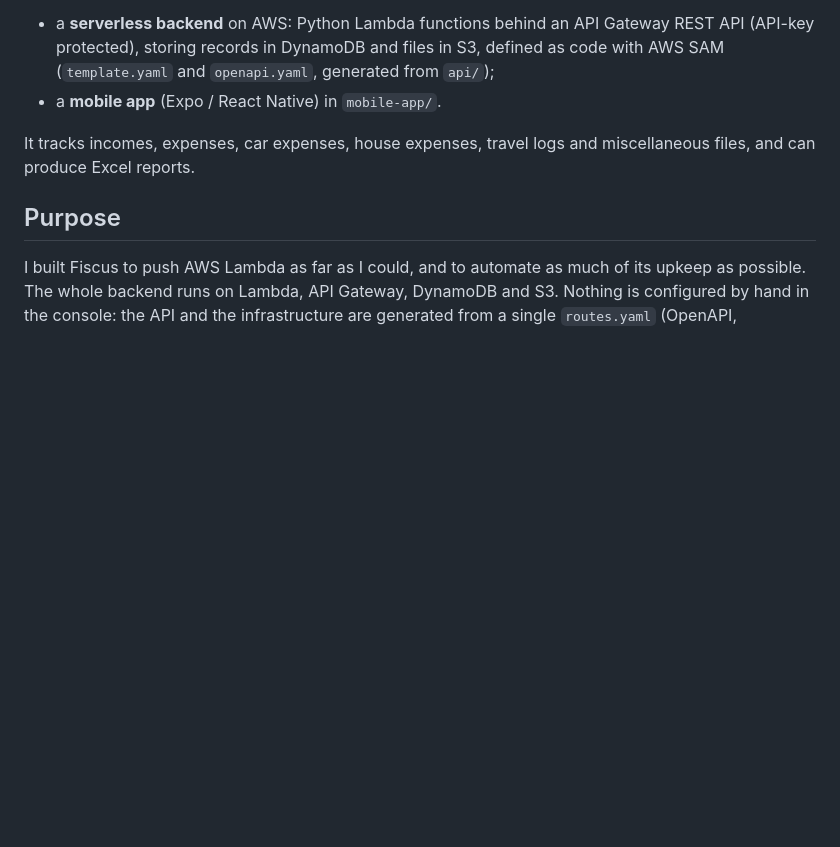
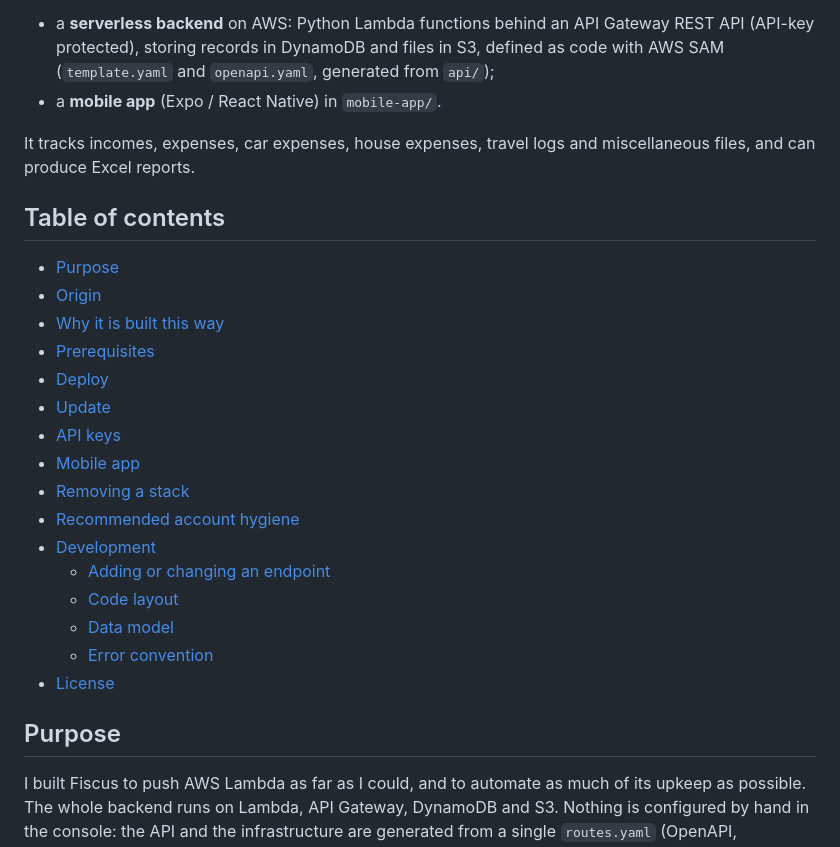
Before and after one commit to MarcAndreJean/Fiscus, a Markdown page: README.md, the part around the change. Rendered like a GitHub page; blank space fills up the shorter version.

Commit message:
doc: add README table of contents
Co-Authored-By: Claude Sonnet 5.5 <noreply@anthropic.com>

```diff
--- a/README.md
+++ b/README.md
@@ -6,6 +6,25 @@ Fiscus is a personal accounting app for a small Canadian business (CRA T2125 sty
 - a **mobile app** (Expo / React Native) in `mobile-app/`.
 
 It tracks incomes, expenses, car expenses, house expenses, travel logs and miscellaneous files, and can produce Excel reports.
+
+## Table of contents
+
+- [Purpose](#purpose)
+- [Origin](#origin)
+- [Why it is built this way](#why-it-is-built-this-way)
+- [Prerequisites](#prerequisites)
+- [Deploy](#deploy)
+- [Update](#update)
+- [API keys](#api-keys)
+- [Mobile app](#mobile-app)
+- [Removing a stack](#removing-a-stack)
+- [Recommended account hygiene](#recommended-account-hygiene)
+- [Development](#development)
+  - [Adding or changing an endpoint](#adding-or-changing-an-endpoint)
+  - [Code layout](#code-layout)
+  - [Data model](#data-model)
+  - [Error convention](#error-convention)
+- [License](#license)
 
 ## Purpose
 
```
